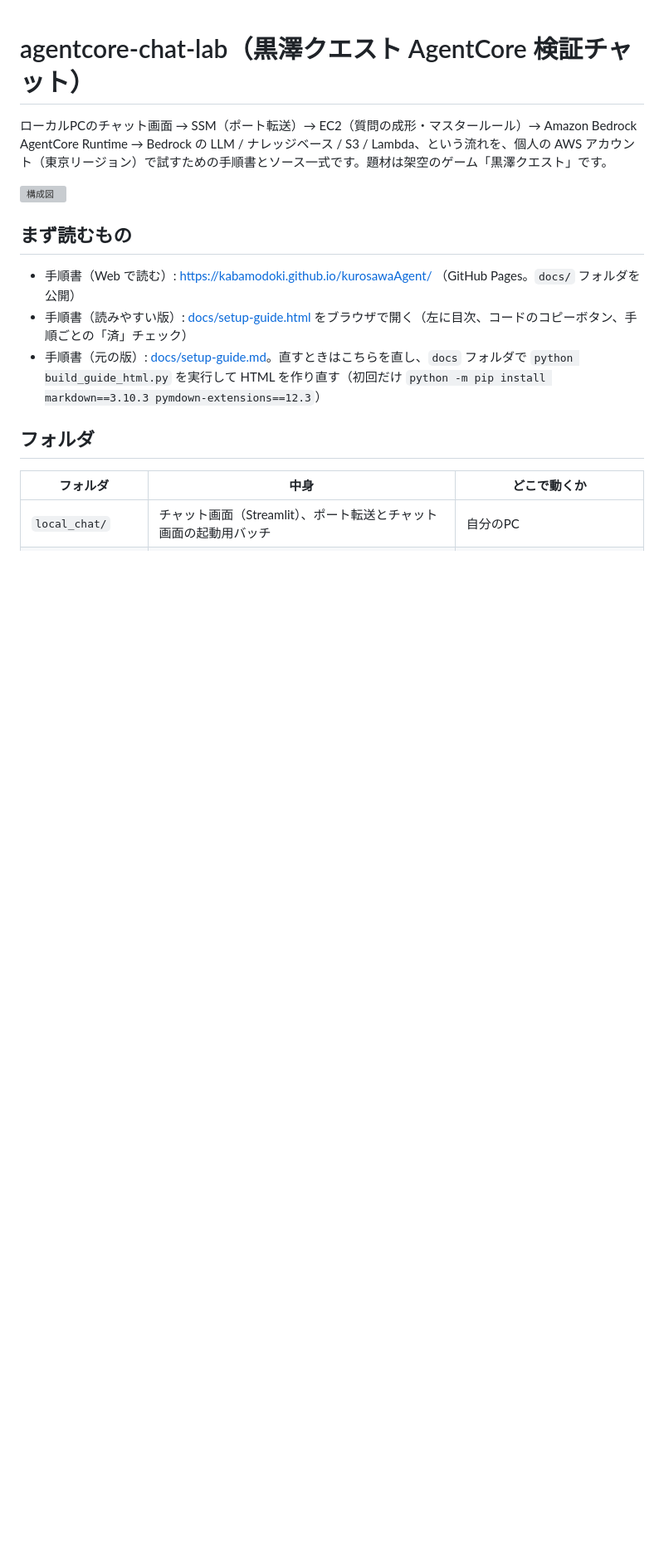
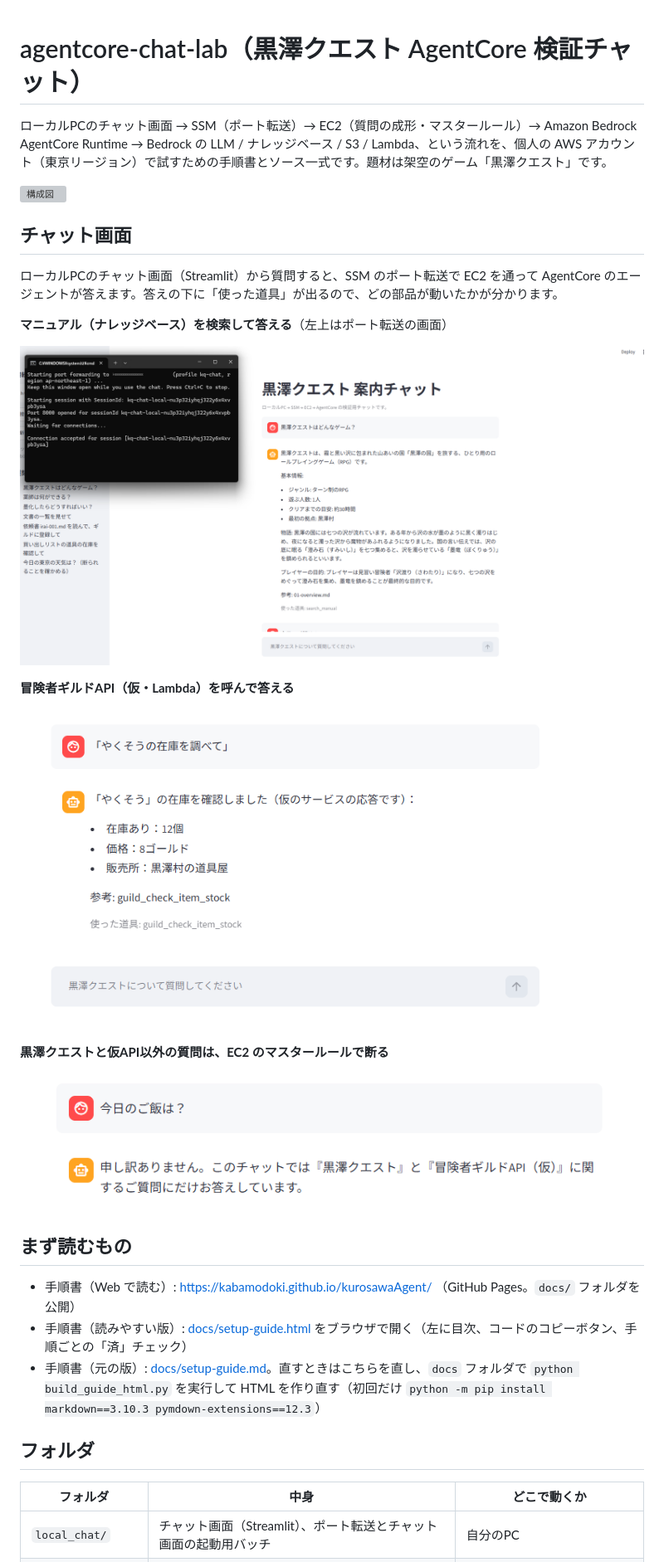
Before and after one commit to kabamodoki/kurosawaAgent, a Markdown page: README.md, the part around the change. Shown at 83% size. Drawn GitHub-style; pictures changed too: docs/images/chat-api.png (added), docs/images/chat-overview.png (added), docs/images/chat-refusal.png (added); blank space fills up the shorter version; grey boxes are pictures that could not be loaded.

Commit message:
Add chat screen screenshots to README
Co-Authored-By: Claude Opus 5.5 <noreply@anthropic.com>

```diff
--- a/README.md
+++ b/README.md
@@ -3,6 +3,22 @@
 ローカルPCのチャット画面 → SSM（ポート転送）→ EC2（質問の成形・マスタールール）→ Amazon Bedrock AgentCore Runtime → Bedrock の LLM / ナレッジベース / S3 / Lambda、という流れを、個人の AWS アカウント（東京リージョン）で試すための手順書とソース一式です。題材は架空のゲーム「黒澤クエスト」です。
 
 ![構成図](docs/architecture.svg)
+
+## チャット画面
+
+ローカルPCのチャット画面（Streamlit）から質問すると、SSM のポート転送で EC2 を通って AgentCore のエージェントが答えます。答えの下に「使った道具」が出るので、どの部品が動いたかが分かります。
+
+**マニュアル（ナレッジベース）を検索して答える**（左上はポート転送の画面）
+
+![黒澤クエストはどんなゲーム？と聞いた画面](docs/images/chat-overview.png)
+
+**冒険者ギルドAPI（仮・Lambda）を呼んで答える**
+
+![やくそうの在庫を調べてと聞いた画面](docs/images/chat-api.png)
+
+**黒澤クエストと仮API以外の質問は、EC2 のマスタールールで断る**
+
+![今日のご飯は？と聞いて断られた画面](docs/images/chat-refusal.png)
 
 ## まず読むもの
 - 手順書（Web で読む）: https://kabamodoki.github.io/kurosawaAgent/ （GitHub Pages。`docs/` フォルダを公開）
```
